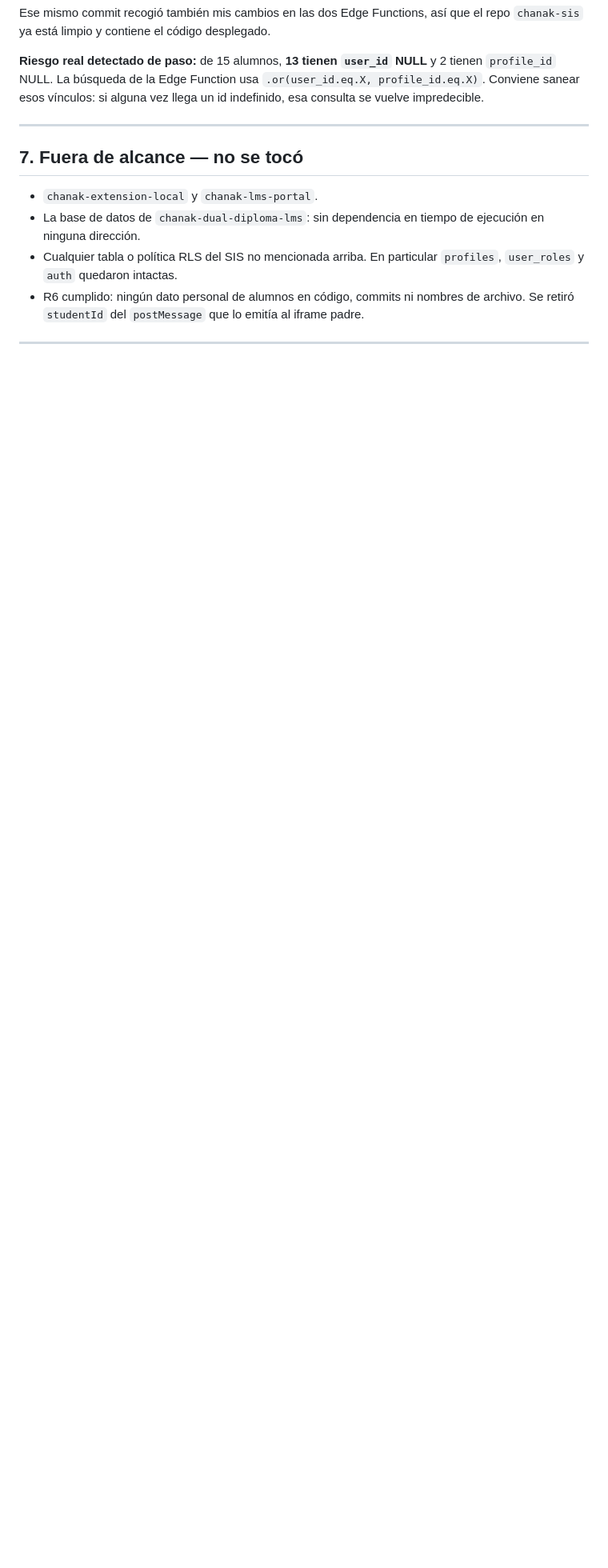
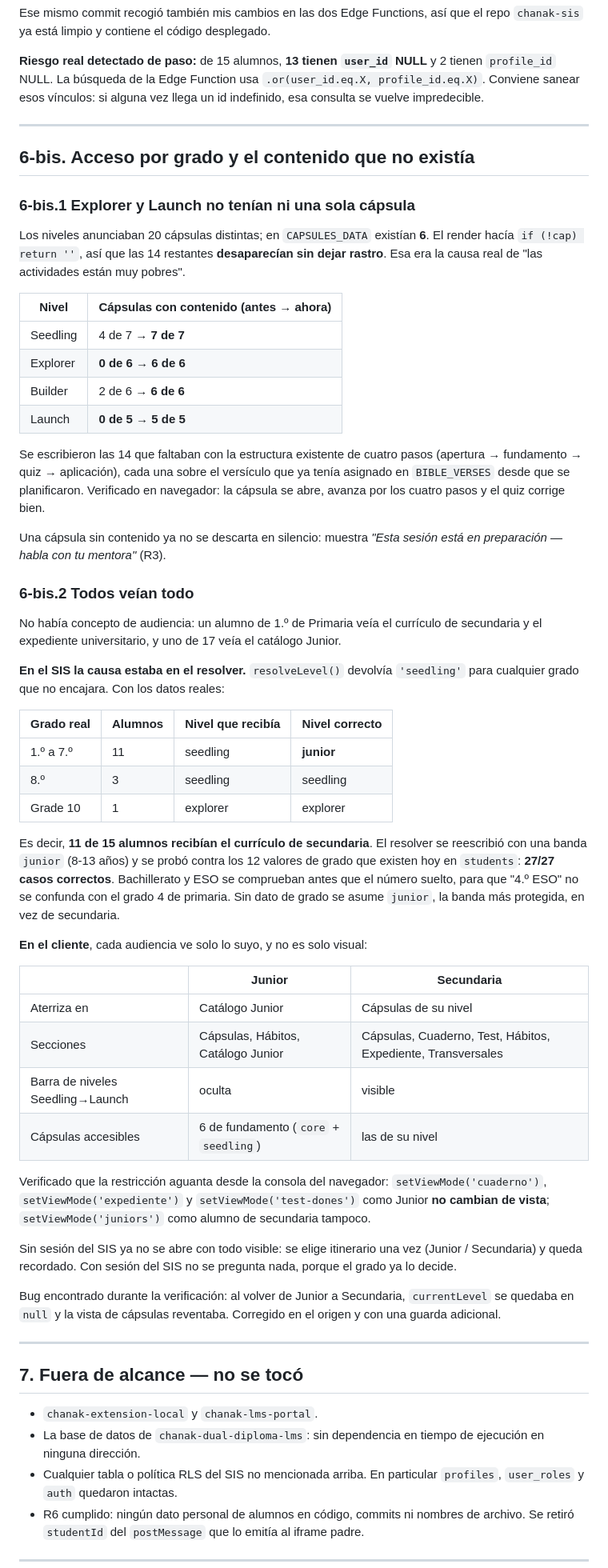
Before and after one commit to marieladanais31-art/chanak-life-skills, a Markdown page: final-implementation-report.md, the part around the change. Shown at 80% size. GitHub-like rendering; blank space fills up the shorter version.

Commit message:
docs: documentar acceso por grado y las capsulas que faltaban
Co-Authored-By: Claude Opus 5 <noreply@anthropic.com>

```diff
--- a/final-implementation-report.md
+++ b/final-implementation-report.md
@@ -397,6 +397,74 @@ llega un id indefinido, esa consulta se vuelve impredecible.
 
 ---
 
+## 6-bis. Acceso por grado y el contenido que no existía
+
+### 6-bis.1 Explorer y Launch no tenían ni una sola cápsula
+
+Los niveles anunciaban 20 cápsulas distintas; en `CAPSULES_DATA` existían **6**.
+El render hacía `if (!cap) return ''`, así que las 14 restantes **desaparecían sin
+dejar rastro**. Esa era la causa real de "las actividades están muy pobres".
+
+| Nivel | Cápsulas con contenido (antes → ahora) |
+|---|---|
+| Seedling | 4 de 7 → **7 de 7** |
+| Explorer | **0 de 6** → **6 de 6** |
+| Builder | 2 de 6 → **6 de 6** |
+| Launch | **0 de 5** → **5 de 5** |
+
+Se escribieron las 14 que faltaban con la estructura existente de cuatro pasos
+(apertura → fundamento → quiz → aplicación), cada una sobre el versículo que ya
+tenía asignado en `BIBLE_VERSES` desde que se planificaron. Verificado en navegador:
+la cápsula se abre, avanza por los cuatro pasos y el quiz corrige bien.
+
+Una cápsula sin contenido ya no se descarta en silencio: muestra *"Esta sesión está
+en preparación — habla con tu mentora"* (R3).
+
+### 6-bis.2 Todos veían todo
+
+No había concepto de audiencia: un alumno de 1.º de Primaria veía el currículo de
+secundaria y el expediente universitario, y uno de 17 veía el catálogo Junior.
+
+**En el SIS la causa estaba en el resolver.** `resolveLevel()` devolvía `'seedling'`
+para cualquier grado que no encajara. Con los datos reales:
+
+| Grado real | Alumnos | Nivel que recibía | Nivel correcto |
+|---|---|---|---|
+| 1.º a 7.º | 11 | seedling | **junior** |
+| 8.º | 3 | seedling | seedling |
+| Grade 10 | 1 | explorer | explorer |
+
+Es decir, **11 de 15 alumnos recibían el currículo de secundaria**. El resolver se
+reescribió con una banda `junior` (8-13 años) y se probó contra los 12 valores de
+grado que existen hoy en `students`: **27/27 casos correctos**. Bachillerato y ESO se
+comprueban antes que el número suelto, para que "4.º ESO" no se confunda con el grado
+4 de primaria. Sin dato de grado se asume `junior`, la banda más protegida, en vez de
+secundaria.
+
+**En el cliente**, cada audiencia ve solo lo suyo, y no es solo visual:
+
+| | Junior | Secundaria |
+|---|---|---|
+| Aterriza en | Catálogo Junior | Cápsulas de su nivel |
+| Secciones | Cápsulas, Hábitos, Catálogo Junior | Cápsulas, Cuaderno, Test, Hábitos, Expediente, Transversales |
+| Barra de niveles Seedling→Launch | oculta | visible |
+| Cápsulas accesibles | 6 de fundamento (`core` + `seedling`) | las de su nivel |
+
+Verificado que la restricción aguanta desde la consola del navegador:
+`setViewMode('cuaderno')`, `setViewMode('expediente')` y `setViewMode('test-dones')`
+como Junior **no cambian de vista**; `setViewMode('juniors')` como alumno de
+secundaria tampoco.
+
+Sin sesión del SIS ya no se abre con todo visible: se elige itinerario una vez
+(Junior / Secundaria) y queda recordado. Con sesión del SIS no se pregunta nada,
+porque el grado ya lo decide.
+
+Bug encontrado durante la verificación: al volver de Junior a Secundaria,
+`currentLevel` se quedaba en `null` y la vista de cápsulas reventaba. Corregido en el
+origen y con una guarda adicional.
+
+---
+
 ## 7. Fuera de alcance — no se tocó
 
 - `chanak-extension-local` y `chanak-lms-portal`.
```
